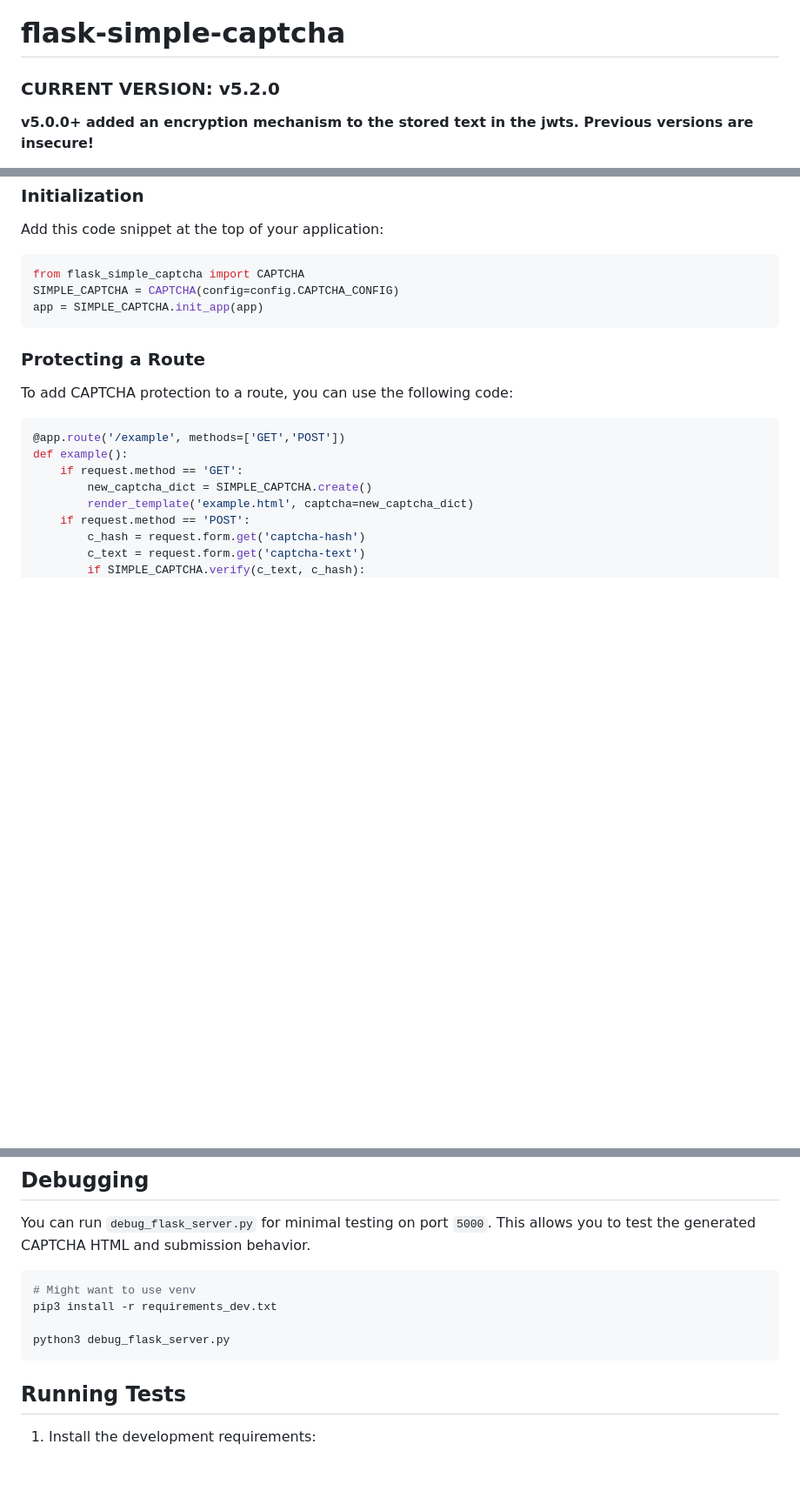
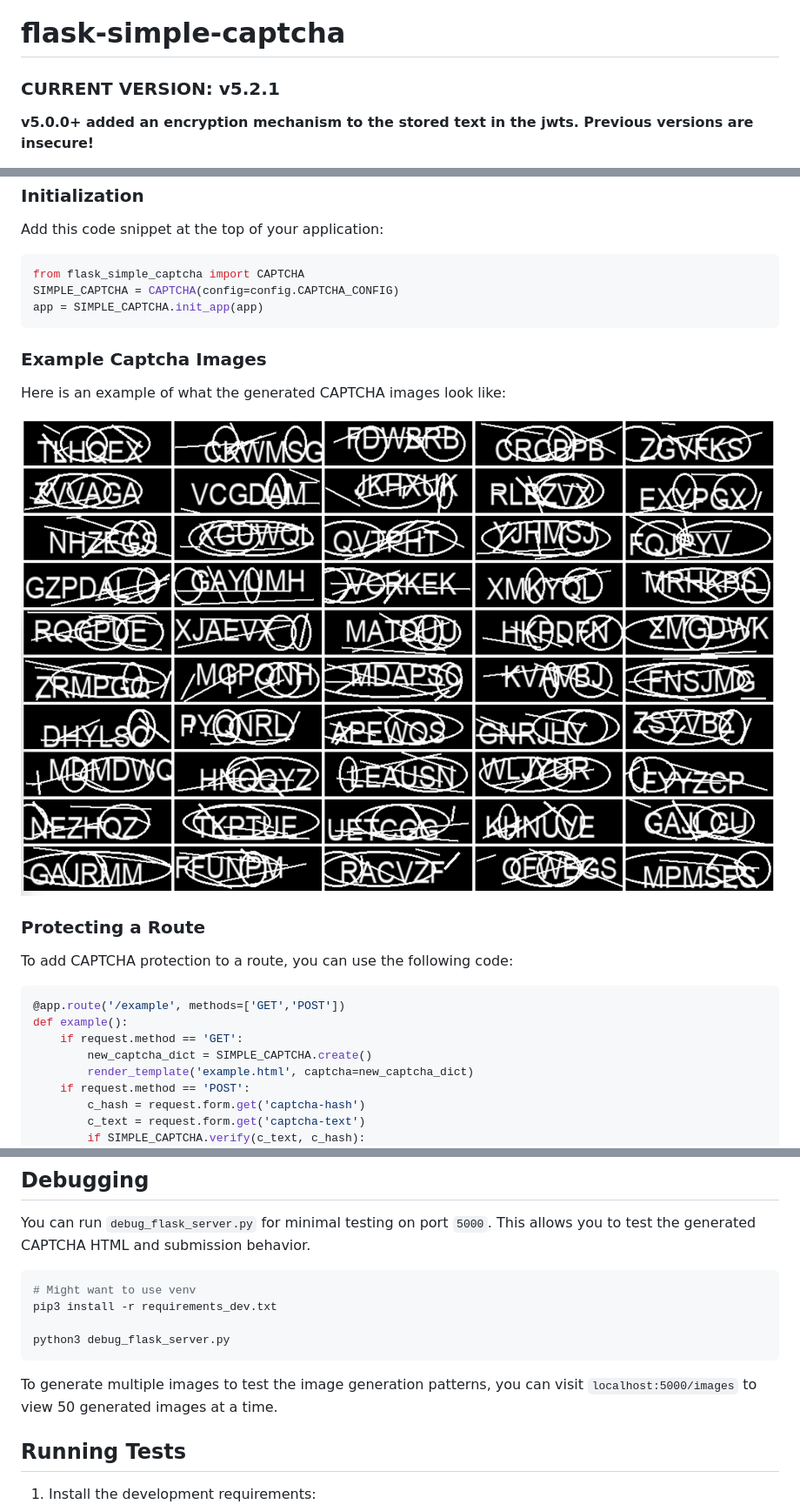
Before and after one commit to cc-d/flask-simple-captcha, a Markdown page: README.md, 3 parts joined by grey strips. Shown at 87% size. Rendered like a GitHub page; pictures changed too: captcha-example.PNG; blank space fills up the shorter version.

````diff
--- a/README.md
+++ b/README.md
@@ -1,6 +1,6 @@
 # flask-simple-captcha
 
-### CURRENT VERSION: **v5.2.0**
+### CURRENT VERSION: **v5.2.1**
 
 **v5.0.0+ added an encryption mechanism to the stored text in the jwts. Previous versions are insecure!**
 
@@ -60,6 +60,12 @@ SIMPLE_CAPTCHA = CAPTCHA(config=config.CAPTCHA_CONFIG)
 app = SIMPLE_CAPTCHA.init_app(app)
 ```
 
+### Example Captcha Images
+
+Here is an example of what the generated CAPTCHA images look like:
+
+![Example CAPTCHA Image](/captcha-example.PNG)
+
 ### Protecting a Route
 
 To add CAPTCHA protection to a route, you can use the following code:
@@ -99,6 +105,8 @@ pip3 install -r requirements_dev.txt
 
 python3 debug_flask_server.py
 ```
+
+To generate multiple images to test the image generation patterns, you can visit `localhost:5000/images` to view 50 generated images at a time.
 
 ## Running Tests
 
````
Also changed, not shown: 3 other files.
